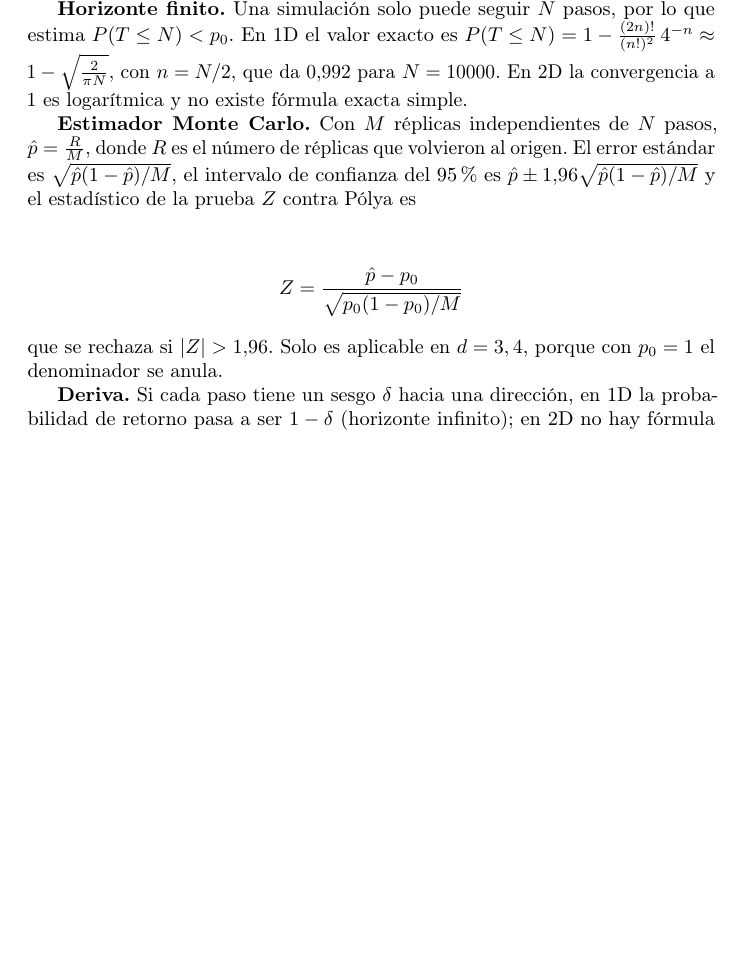
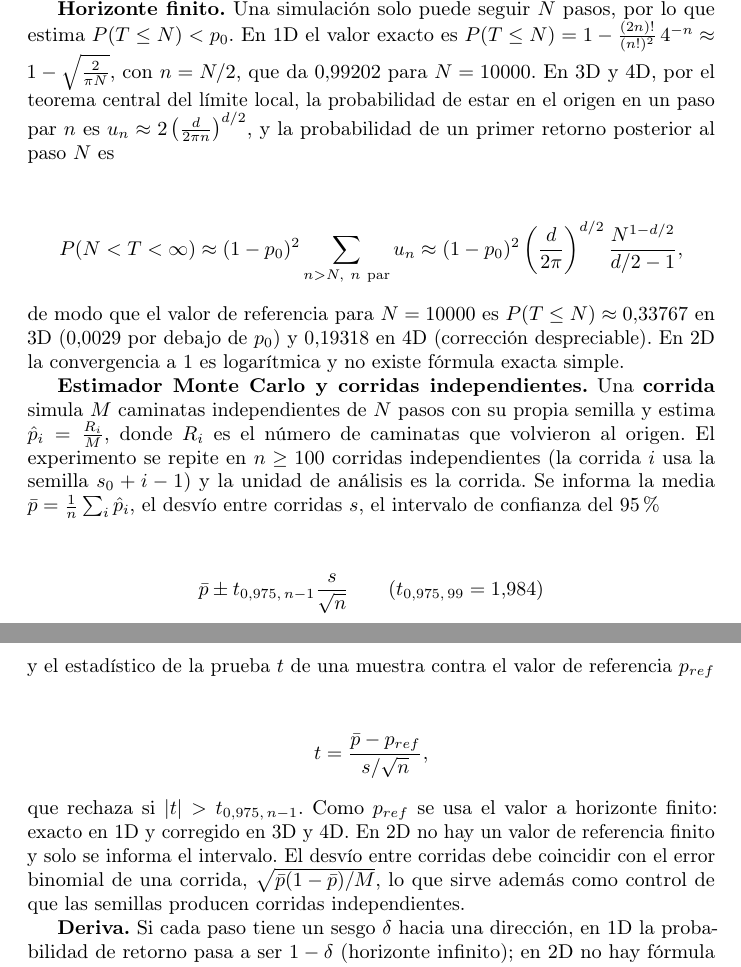
Before and after one commit to Salograma/Simulaci-nUTN, a LaTeX paper (Simulacion TPI/Matematica_RandomWalk/main.tex): part of page 4 of 42 before the commit and two parts of pages 4 and 5 of 43 after it, the two joined at a grey line, cut so that both start at the same text, the shorter picture padded with empty space. Compiled offline with pdfLaTeX; a LaTeX package or settings file that is missing is left out.

Commit message:
Informe (Caminatas): metodologia con n >= 100 corridas, semillas por corrida e interfaz
- Marco teorico: horizonte finito en 3D/4D y estimador sobre corridas independientes
  (media, desvio entre corridas, IC 95% con t de Student, prueba t).
- Metodologia: parametros (M = 1000, n = 100, semillas 12345 a 12444), estadisticas,
  diseno de escenarios y descripcion de la interfaz Vistas / Estadisticas / Logica.
- Tabla de validacion actualizada. Lugar para el link de AnyLogic Cloud.

Co-Authored-By: Claude Opus 5.5 <noreply@anthropic.com>

```diff
--- a/Simulacion TPI/Matematica_RandomWalk/main.tex
+++ b/Simulacion TPI/Matematica_RandomWalk/main.tex
@@ -117,13 +117,21 @@ Si $u$ es el número esperado de visitas al origen, contando el instante inicial
 \end{center}
 Como el caminante vuelve al origen solo en pasos pares, $P(T=2)=\frac{1}{2d}$ ($\frac{1}{6}$ en 3D y $\frac{1}{8}$ en 4D).
 
-\textbf{Horizonte finito.} Una simulación solo puede seguir $N$ pasos, por lo que estima $P(T\leq N)<p_0$. En 1D el valor exacto es $P(T\leq N)=1-\frac{(2n)!}{(n!)^2}\,4^{-n}\approx1-\sqrt{\frac{2}{\pi N}}$, con $n=N/2$, que da $0.992$ para $N=10000$. En 2D la convergencia a $1$ es logarítmica y no existe fórmula exacta simple.
+\textbf{Horizonte finito.} Una simulación solo puede seguir $N$ pasos, por lo que estima $P(T\leq N)<p_0$. En 1D el valor exacto es $P(T\leq N)=1-\frac{(2n)!}{(n!)^2}\,4^{-n}\approx1-\sqrt{\frac{2}{\pi N}}$, con $n=N/2$, que da $0.99202$ para $N=10000$. En 3D y 4D, por el teorema central del límite local, la probabilidad de estar en el origen en un paso par $n$ es $u_n\approx2\left(\frac{d}{2\pi n}\right)^{d/2}$, y la probabilidad de un primer retorno posterior al paso $N$ es
+\begin{center}
+    $$P(N<T<\infty)\approx(1-p_0)^2\sum_{n>N,\ n\ \mathrm{par}}u_n\approx(1-p_0)^2\left(\frac{d}{2\pi}\right)^{d/2}\frac{N^{1-d/2}}{d/2-1},$$
+\end{center}
+de modo que el valor de referencia para $N=10000$ es $P(T\leq N)\approx0.33767$ en 3D ($0.0029$ por debajo de $p_0$) y $0.19318$ en 4D (corrección despreciable). En 2D la convergencia a $1$ es logarítmica y no existe fórmula exacta simple.
 
-\textbf{Estimador Monte Carlo.} Con $M$ réplicas independientes de $N$ pasos, $\hat p=\frac{R}{M}$, donde $R$ es el número de réplicas que volvieron al origen. El error estándar es $\sqrt{\hat p(1-\hat p)/M}$, el intervalo de confianza del 95 \% es $\hat p\pm1.96\sqrt{\hat p(1-\hat p)/M}$ y el estadístico de la prueba $Z$ contra Pólya es
+\textbf{Estimador Monte Carlo y corridas independientes.} Una \textbf{corrida} simula $M$ caminatas independientes de $N$ pasos con su propia semilla y estima $\hat p_i=\frac{R_i}{M}$, donde $R_i$ es el número de caminatas que volvieron al origen. El experimento se repite en $n\geq100$ corridas independientes (la corrida $i$ usa la semilla $s_0+i-1$) y la unidad de análisis es la corrida. Se informa la media $\bar p=\frac{1}{n}\sum_i\hat p_i$, el desvío entre corridas $s$, el intervalo de confianza del 95 \%
 \begin{center}
-    $$Z=\frac{\hat p-p_0}{\sqrt{p_0(1-p_0)/M}}$$
+    $$\bar p\pm t_{0.975,\,n-1}\frac{s}{\sqrt n}\qquad(t_{0.975,\,99}=1.984)$$
 \end{center}
-que se rechaza si $|Z|>1.96$. Solo es aplicable en $d=3,4$, porque con $p_0=1$ el denominador se anula.
+y el estadístico de la prueba $t$ de una muestra contra el valor de referencia $p_{ref}$
+\begin{center}
+    $$t=\frac{\bar p-p_{ref}}{s/\sqrt n},$$
+\end{center}
+que rechaza si $|t|>t_{0.975,\,n-1}$. Como $p_{ref}$ se usa el valor a horizonte finito: exacto en 1D y corregido en 3D y 4D. En 2D no hay un valor de referencia finito y solo se informa el intervalo. El desvío entre corridas debe coincidir con el error binomial de una corrida, $\sqrt{\bar p(1-\bar p)/M}$, lo que sirve además como control de que las semillas producen corridas independientes.
 
 \textbf{Deriva.} Si cada paso tiene un sesgo $\delta$ hacia una dirección, en 1D la probabilidad de retorno pasa a ser $1-\delta$ (horizonte infinito); en 2D no hay fórmula cerrada.
 
```
Also changed, not shown: Simulacion TPI/Matematica_RandomWalk/main.tex (29 more changed lines).
